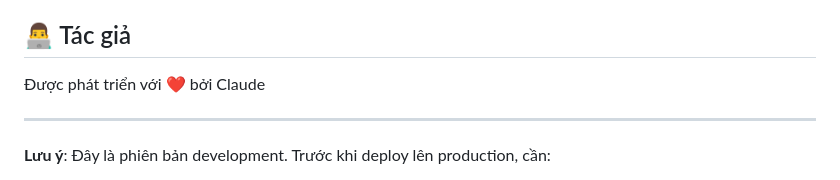
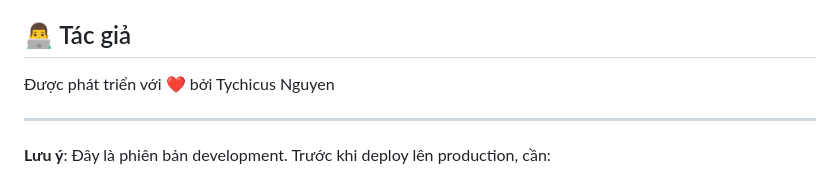
Before and after one commit to tychicus04/Flight-Booking-Admin-CMS, a Markdown page: README.md, the part around the change. GitHub-like rendering.

```diff
--- a/README.md
+++ b/README.md
@@ -316,7 +316,7 @@ MIT License - Tự do sử dụng cho mục đích cá nhân và thương mại.
 
 ## 👨‍💻 Tác giả
 
-Được phát triển với ❤️ bởi Claude
+Được phát triển với ❤️ bởi Tychicus Nguyen
 
 ---
 
```
